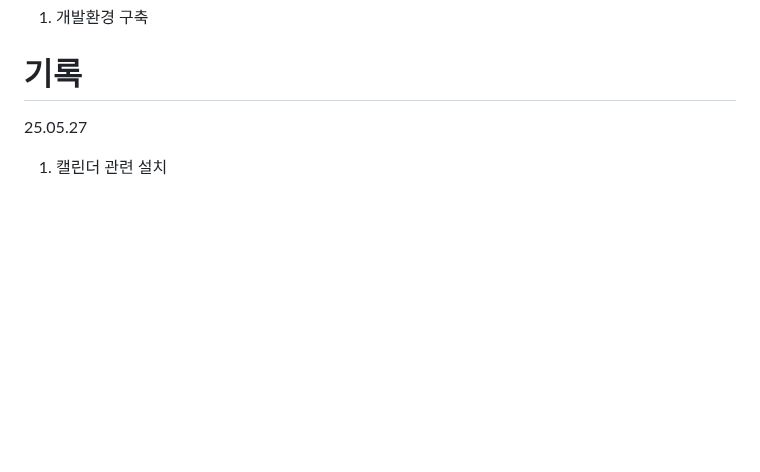
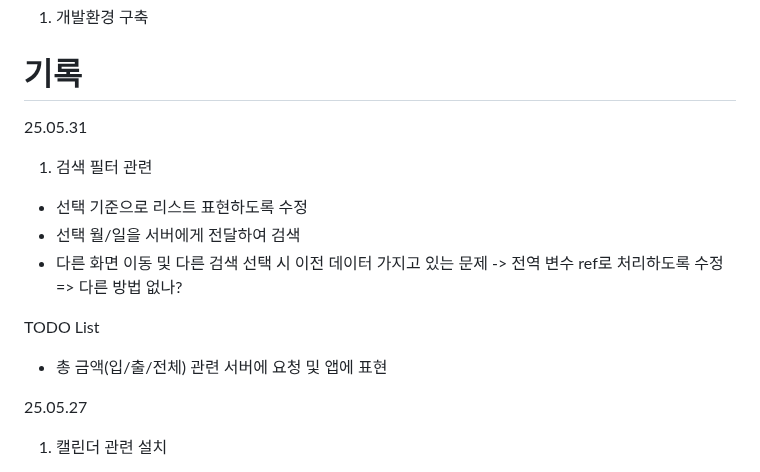
Before and after one commit to JunPark123/Gageabu, a Markdown page: README.md, the part around the change. Rendered like a GitHub page; blank space fills up the shorter version.

```diff
--- a/README.md
+++ b/README.md
@@ -23,6 +23,16 @@
 
 
 # 기록
+25.05.31
+1. 검색 필터 관련
+  - 선택 기준으로 리스트 표현하도록 수정
+  - 선택 월/일을 서버에게 전달하여 검색
+  - 다른 화면 이동 및 다른 검색 선택 시 이전 데이터 가지고 있는 문제 -> 전역 변수 ref로 처리하도록 수정 => 다른 방법 없나?
+
+TODO List
+- 총 금액(입/출/전체) 관련 서버에 요청 및 앱에 표현
+
+
 25.05.27
 1. 캘린더 관련 설치
   - npm install react-native-calendars
```
